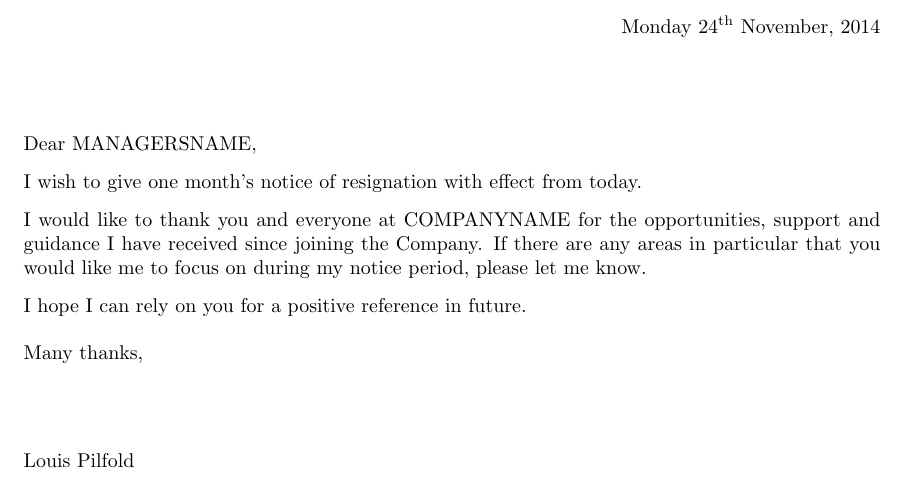
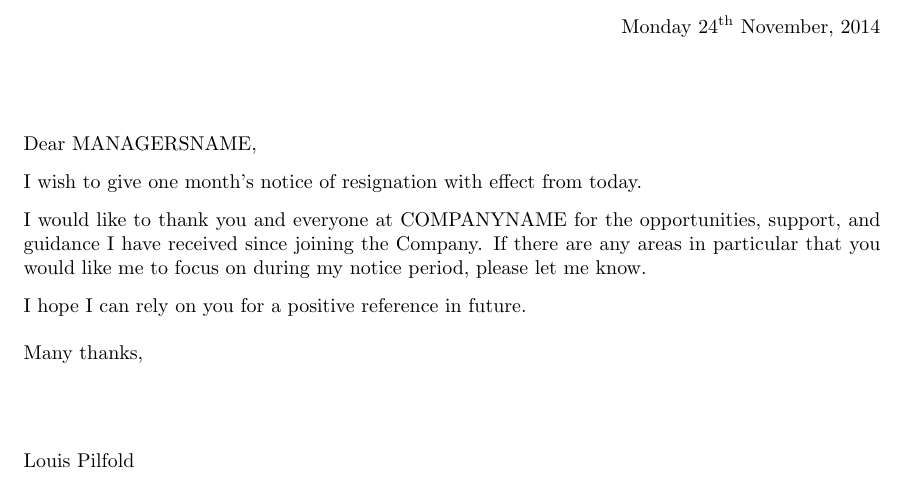
Before and after one commit to lpil/latex-templates, a LaTeX letter (letter-of-notice.tex): part of the page, cut so that both start at the same text. Compiled offline with pdfLaTeX.

Commit message:
Oxford comma

```diff
--- a/letter-of-notice.tex
+++ b/letter-of-notice.tex
@@ -13,7 +13,7 @@
 I wish to give one month's notice of resignation with effect from today.
 
 I would like to thank you and everyone at COMPANYNAME for the opportunities,
-support and guidance I have received since joining the Company. If there are
+support, and guidance I have received since joining the Company. If there are
 any areas in particular that you would like me to focus on during my notice
 period, please let me know.
 
```
